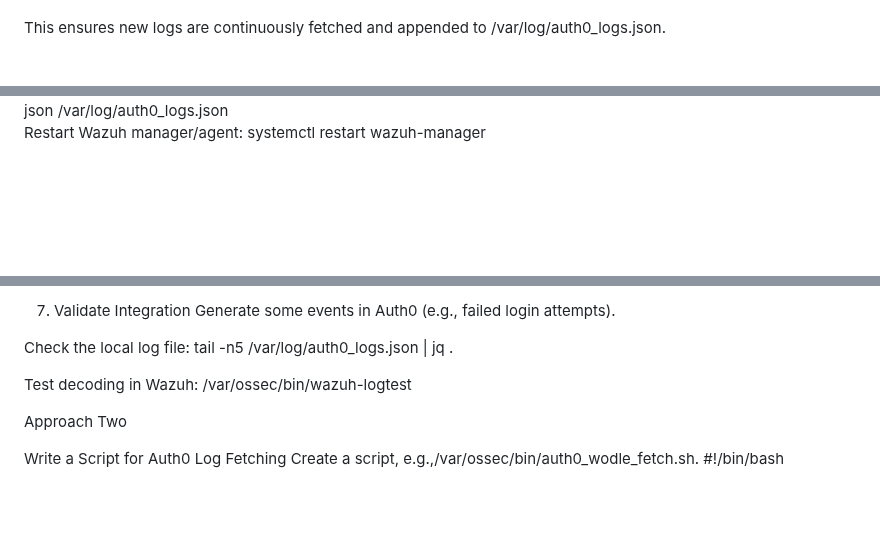
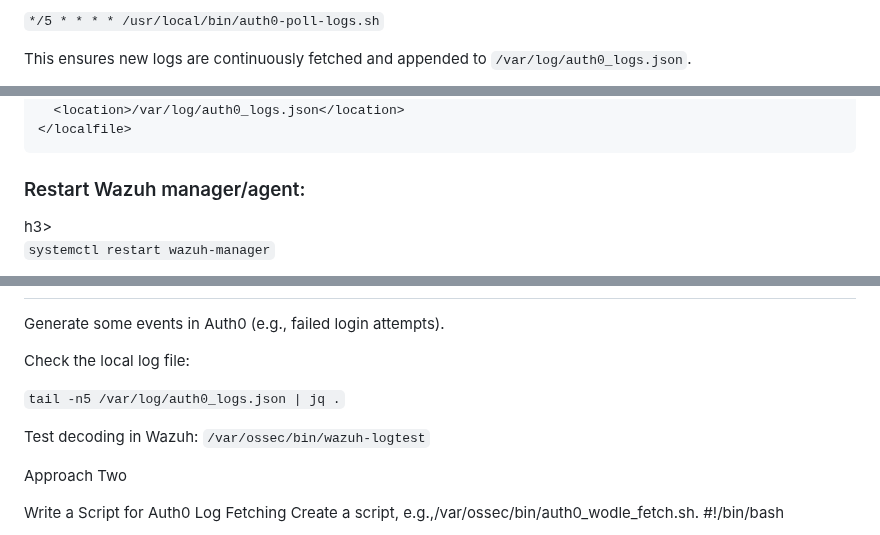
Before and after one commit to wazuh/integrations, a Markdown page: integrations/auth0_Integration/README.md, 3 parts joined by grey strips. Drawn GitHub-style; blank space fills up the shorter version.

````diff
--- a/integrations/auth0_Integration/README.md
+++ b/integrations/auth0_Integration/README.md
@@ -64,4 +66,5 @@ Set up a cron job to poll every 5 minutes (adjust as needed):
 
+`*/5 * * * * /usr/local/bin/auth0-poll-logs.sh`
 
-This ensures new logs are continuously fetched and appended to /var/log/auth0_logs.json.
+This ensures new logs are continuously fetched and appended to `/var/log/auth0_logs.json`.
 
@@ -71,8 +76,9 @@ Edit the Wazuh configuration (/var/ossec/etc/ossec.conf) and add:
   <log_format>json</log_format>
   <location>/var/log/auth0_logs.json</location>
 </localfile>
+```
 
+<h3>Restart Wazuh manager/agent:</h3>h3>
 
-Restart Wazuh manager/agent:
-systemctl restart wazuh-manager
+`systemctl restart wazuh-manager`
 
@@ -79,12 +86,11 @@ systemctl restart wazuh-manager
 
-7. Validate Integration
 Generate some events in Auth0 (e.g., failed login attempts).
 
+Check the local log file:
 
-Check the local log file:
-tail -n5 /var/log/auth0_logs.json | jq .
+`tail -n5 /var/log/auth0_logs.json | jq .`
 
-Test decoding in Wazuh: /var/ossec/bin/wazuh-logtest
+Test decoding in Wazuh: `/var/ossec/bin/wazuh-logtest`
 
 
 
````
Also changed, not shown: other parts of integrations/auth0_Integration/README.md (+9 -4 lines).
